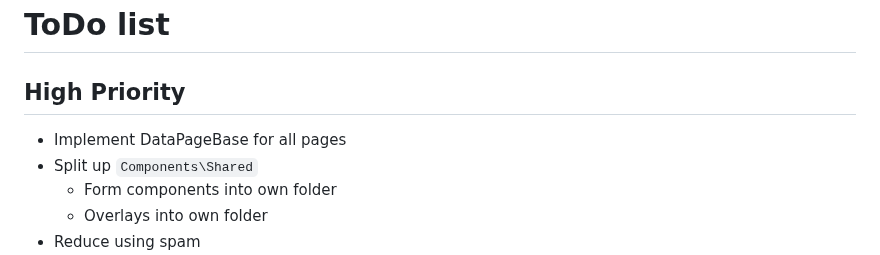
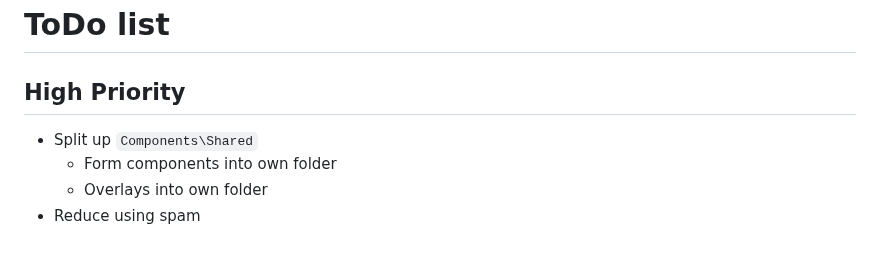
Before and after one commit to evilC/WearWare, a Markdown page: ToDo.md, the part around the change. Drawn GitHub-style.

```diff
--- a/ToDo.md
+++ b/ToDo.md
@@ -1,7 +1,6 @@
 # ToDo list
 
 ## High Priority
-- Implement DataPageBase for all pages
 - Split up `Components\Shared`
   - Form components into own folder
   - Overlays into own folder
```
